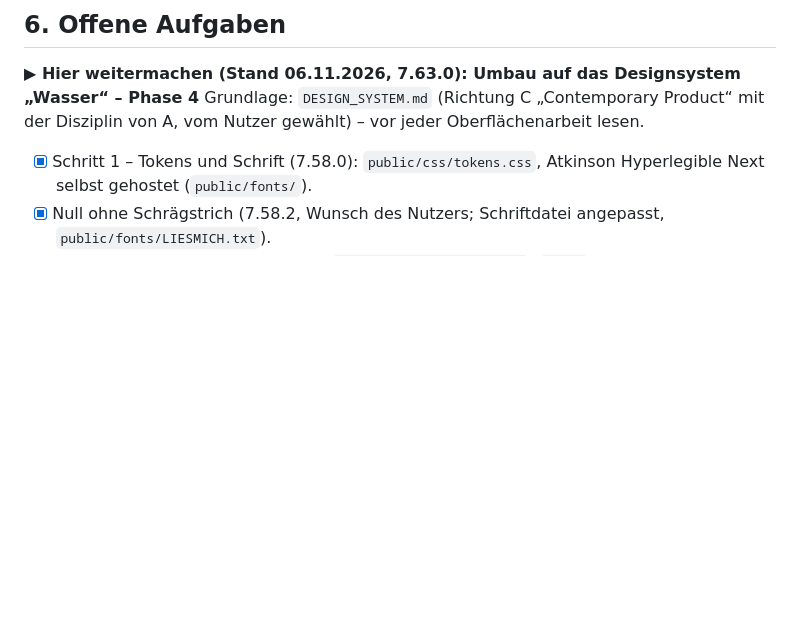
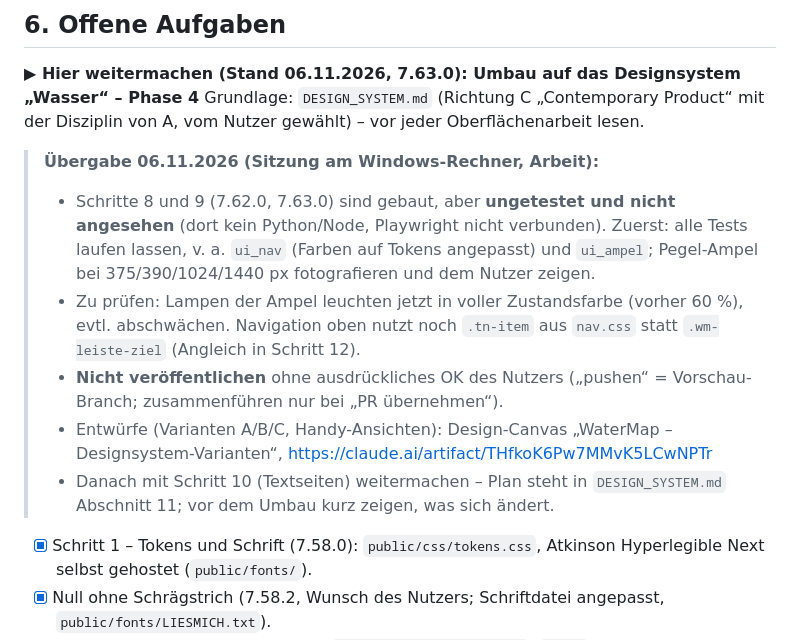
Before and after one commit to edrosdow/watermap, a Markdown page: watermap-stand.md, the part around the change. GitHub-like rendering; blank space fills up the shorter version.

Commit message:
Stand: Übergabe-Notiz für die Arbeit am anderen Rechner
Co-Authored-By: Claude Opus 5.5 <noreply@anthropic.com>

```diff
--- a/watermap-stand.md
+++ b/watermap-stand.md
@@ -322,6 +322,13 @@ Die Oberflächentests laufen mit einem Leaflet-Ersatz (`tests/stub/leaflet-stub.
 
 **▶ Hier weitermachen (Stand 06.11.2026, 7.63.0): Umbau auf das Designsystem „Wasser“ – Phase 4**
 Grundlage: `DESIGN_SYSTEM.md` (Richtung C „Contemporary Product“ mit der Disziplin von A, vom Nutzer gewählt) – vor jeder Oberflächenarbeit lesen.
+
+> **Übergabe 06.11.2026 (Sitzung am Windows-Rechner, Arbeit):**
+> - Schritte 8 und 9 (7.62.0, 7.63.0) sind gebaut, aber **ungetestet und nicht angesehen** (dort kein Python/Node, Playwright nicht verbunden). Zuerst: alle Tests laufen lassen, v. a. `ui_nav` (Farben auf Tokens angepasst) und `ui_ampel`; Pegel-Ampel bei 375/390/1024/1440 px fotografieren und dem Nutzer zeigen.
+> - Zu prüfen: Lampen der Ampel leuchten jetzt in voller Zustandsfarbe (vorher 60 %), evtl. abschwächen. Navigation oben nutzt noch `.tn-item` aus `nav.css` statt `.wm-leiste-ziel` (Angleich in Schritt 12).
+> - **Nicht veröffentlichen** ohne ausdrückliches OK des Nutzers („pushen“ = Vorschau-Branch; zusammenführen nur bei „PR übernehmen“).
+> - Entwürfe (Varianten A/B/C, Handy-Ansichten): Design-Canvas „WaterMap – Designsystem-Varianten“, https://claude.ai/artifact/THfkoK6Pw7MMvK5LCwNPTr
+> - Danach mit Schritt 10 (Textseiten) weitermachen – Plan steht in `DESIGN_SYSTEM.md` Abschnitt 11; vor dem Umbau kurz zeigen, was sich ändert.
 - [x] Schritt 1 – Tokens und Schrift (7.58.0): `public/css/tokens.css`, Atkinson Hyperlegible Next selbst gehostet (`public/fonts/`).
 - [x] Null ohne Schrägstrich (7.58.2, Wunsch des Nutzers; Schriftdatei angepasst, `public/fonts/LIESMICH.txt`).
 - [x] Schritt 2 – gemeinsame Bausteine `public/css/bausteine.css` (`.wm-*`), Musterblatt vom Nutzer freigegeben („Rest passt“).
```
